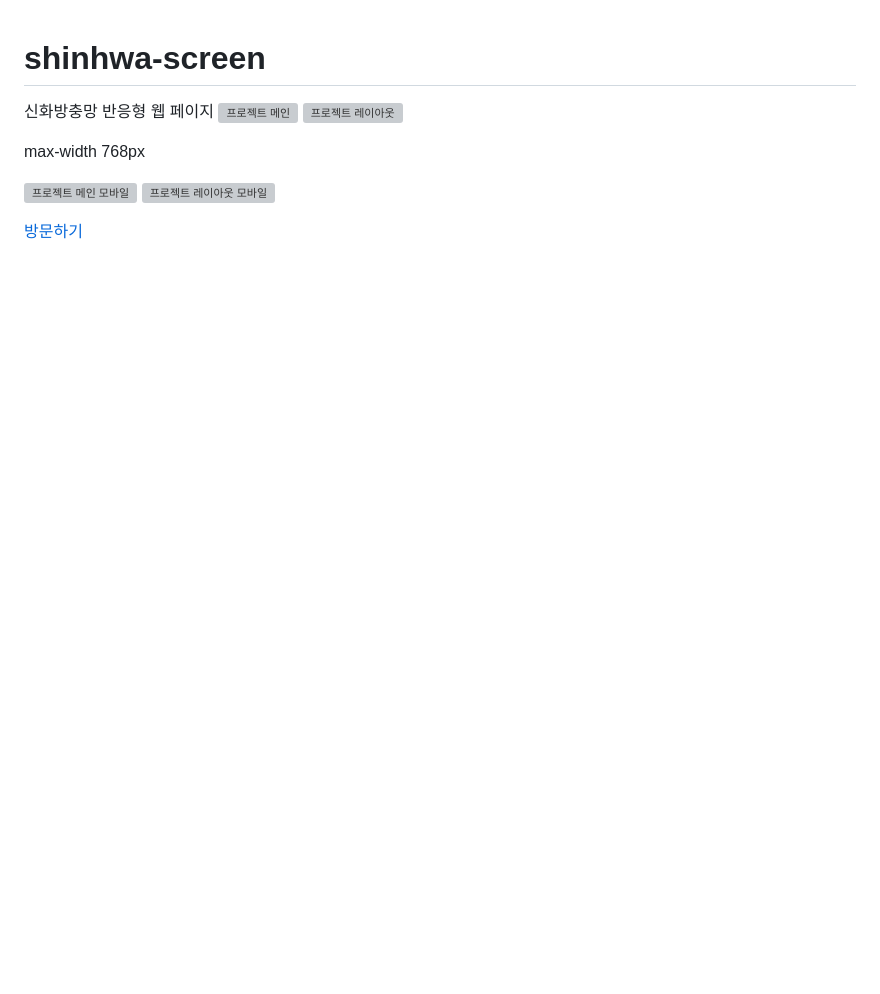
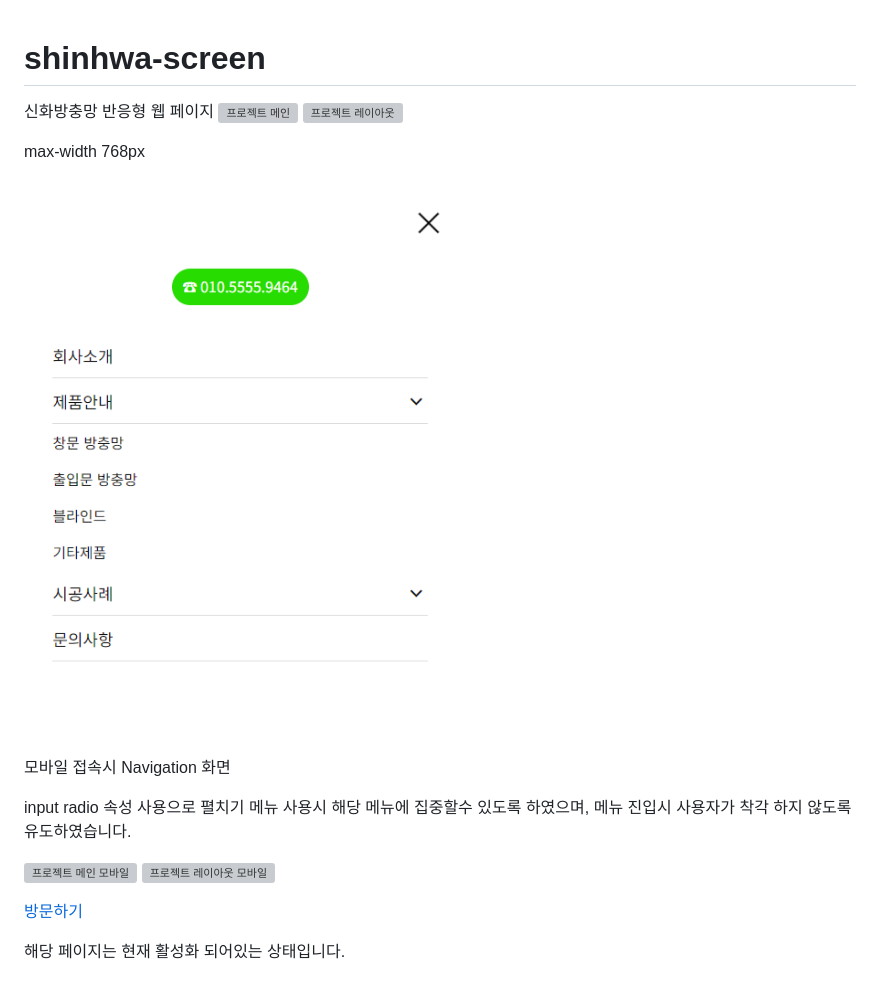
Before and after one commit to Junghwan-github/shinhwa-screen, a Markdown page: README.md, the part around the change printed below. Rendered like a GitHub page; pictures changed too: images/mobile-nav.PNG (added); blank space fills up the shorter version; grey boxes are pictures that could not be loaded.

Commit message:
readme / re update

```diff
--- a/README.md
+++ b/README.md
@@ -6,4 +6,10 @@
 
 max-width 768px
 
+![프로젝 모바일 네비](./images/mobile-nav.PNG)
+
+모바일 접속시 Navigation 화면
+
+input radio 속성 사용으로 펼치기 메뉴 사용시 해당 메뉴에 집중할수 있도록 하였으며, 메뉴 진입시 사용자가 착각 하지 않도록 유도하였습니다.
+
 ![프로젝트 메인 모바일](./images/index-main-mobile.png)
@@ -11,2 +17,4 @@ max-width 768px
 
 [방문하기](http://shinhwa.info/)
+
+해당 페이지는 현재 활성화 되어있는 상태입니다.
```
Also changed, not shown: other parts of README.md (+1 -1 lines), 1 other file.
